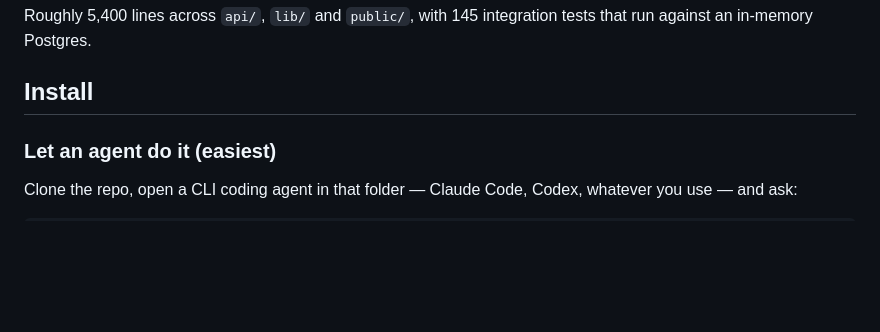
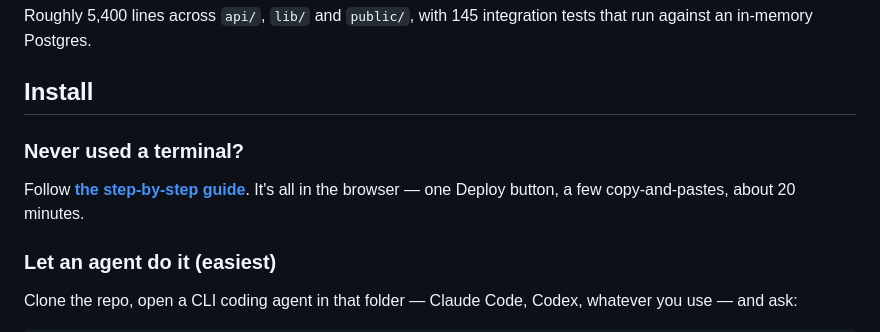
Before and after one commit to jowon-kim/couple-diary, a Markdown page: README.md, the part around the change. Drawn GitHub-style; blank space fills up the shorter version.

Commit message:
Set it up from a browser, no terminal
Co-Authored-By: Claude Opus 5 <noreply@anthropic.com>
Claude-Session: https://claude.ai/code/session_01UuaPD4EsrGoLRqELfvdSJv

```diff
--- a/README.md
+++ b/README.md
@@ -23,6 +23,11 @@ Roughly 5,400 lines across `api/`, `lib/` and `public/`, with 145 integration
 tests that run against an in-memory Postgres.
 
 ## Install
+
+### Never used a terminal?
+
+Follow [**the step-by-step guide**](docs/GUIDE.md). It's all in the browser —
+one Deploy button, a few copy-and-pastes, about 20 minutes.
 
 ### Let an agent do it (easiest)
 
```
Also changed, not shown: README.ko.md (+5 -0 lines), docs/GUIDE.md (added, +250 -0 lines).
